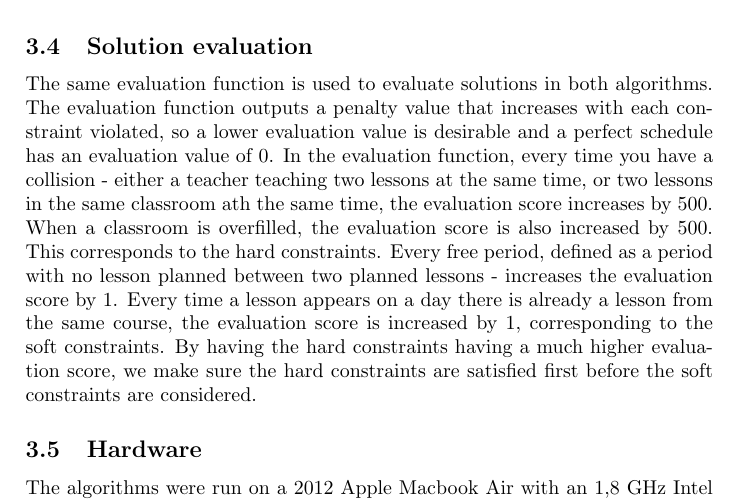
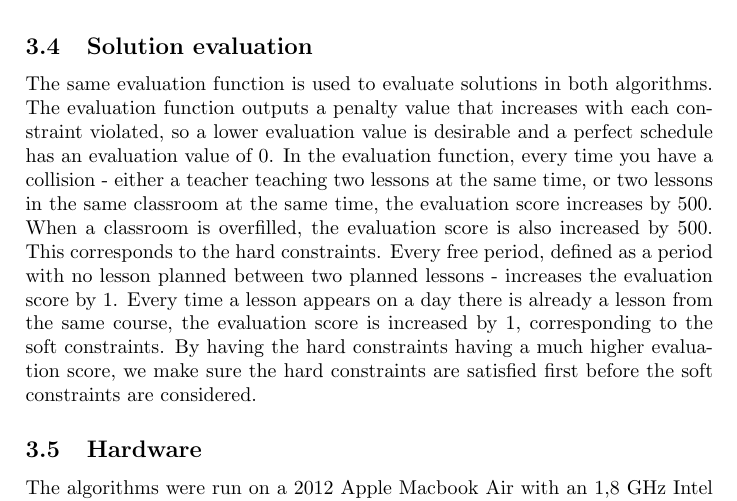
Before and after one commit to hugoflug/schedule, a LaTeX paper (latex/report.tex): part of page 11 of 20, cut so that both start at the same text. Compiled offline with pdfLaTeX.

Commit message:
Small fix

```diff
--- a/latex/report.tex
+++ b/latex/report.tex
@@ -217,7 +217,7 @@ For Tabu Search, the parameters are the tabu list size and the amount of neighbo
 The parameters for the genetic algorithm are the size of the population, the rate of mutation and the crossover rate.
 
 \subsection{Solution evaluation}
-The same evaluation function is used to evaluate solutions in both algorithms. The evaluation function outputs a penalty value that increases with each constraint violated, so a lower evaluation value is desirable and a perfect schedule has an evaluation value of 0. In the evaluation function, every time you have a collision - either a teacher teaching two lessons at the same time, or two lessons in the same classroom ath the same time, the evaluation score increases by 500. When a classroom is overfilled, the evaluation score is also increased by 500. This corresponds to the hard constraints. Every free period, defined as a period with no lesson planned between two planned lessons - increases the evaluation score by 1. Every time a lesson appears on a day there is already a lesson from the same course, the evaluation score is increased by 1, corresponding to the soft constraints. By having the hard constraints having a much higher evaluation score, we make sure the hard constraints are satisfied first before the soft constraints are considered.
+The same evaluation function is used to evaluate solutions in both algorithms. The evaluation function outputs a penalty value that increases with each constraint violated, so a lower evaluation value is desirable and a perfect schedule has an evaluation value of 0. In the evaluation function, every time you have a collision - either a teacher teaching two lessons at the same time, or two lessons in the same classroom at the same time, the evaluation score increases by 500. When a classroom is overfilled, the evaluation score is also increased by 500. This corresponds to the hard constraints. Every free period, defined as a period with no lesson planned between two planned lessons - increases the evaluation score by 1. Every time a lesson appears on a day there is already a lesson from the same course, the evaluation score is increased by 1, corresponding to the soft constraints. By having the hard constraints having a much higher evaluation score, we make sure the hard constraints are satisfied first before the soft constraints are considered.
 
 \subsection{Hardware}
 The algorithms were run on a 2012 Apple Macbook Air with an 1,8 GHz Intel Core i5.
```
Also changed, not shown: results/figures/plot_medium.png, results/figures/plot_small.png, 2 other files.
